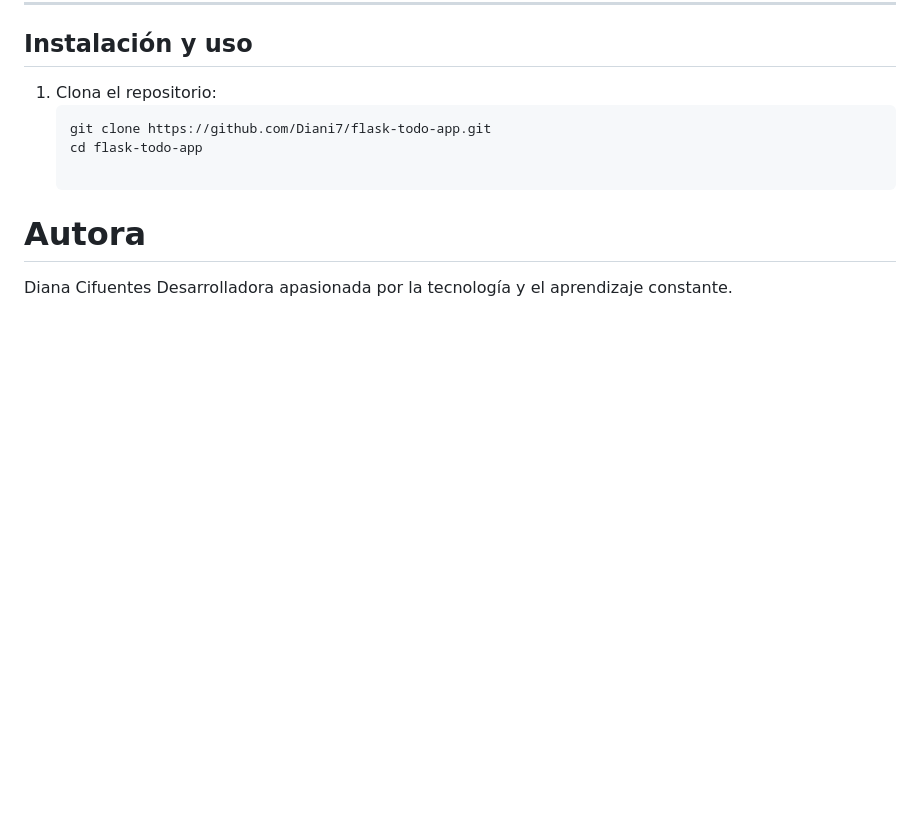
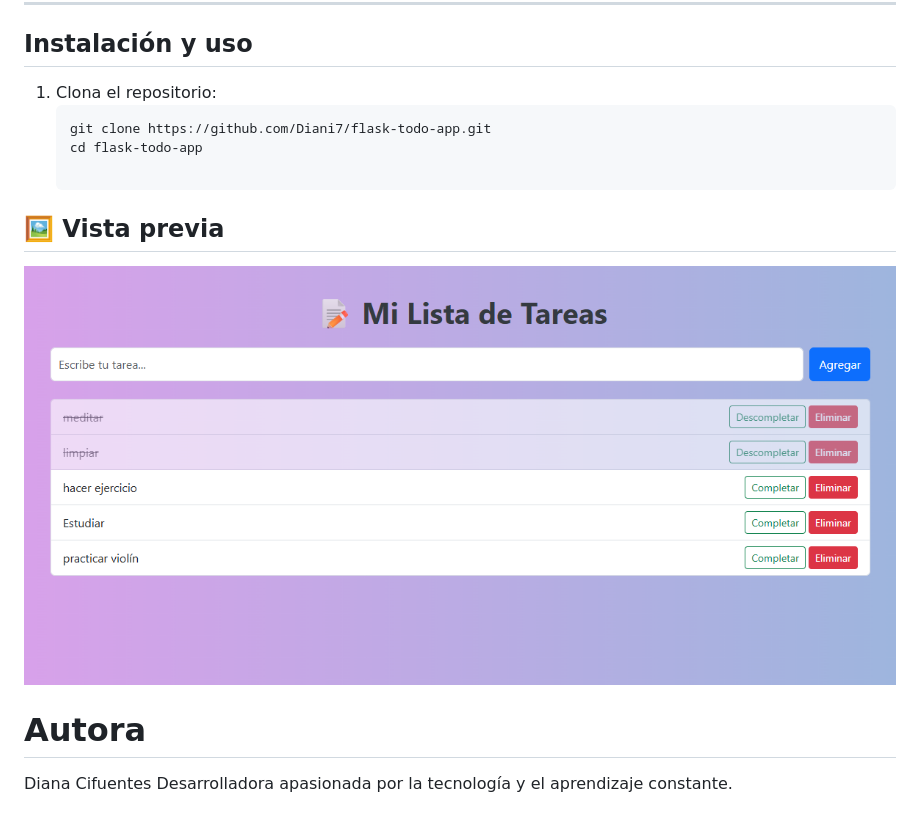
Before and after one commit to Diani7/flask-todo-app, a Markdown page: README.md, the part around the change. Rendered like a GitHub page; pictures changed too: imgTareas.png (added); blank space fills up the shorter version.

```diff
--- a/README.md
+++ b/README.md
@@ -20,6 +20,11 @@ Aplicación web simple para gestionar tareas, construida con **Flask**, **SQLite
    git clone https://github.com/Diani7/flask-todo-app.git
    cd flask-todo-app
 
+## 🖼️ Vista previa
+
+![Vista previa de la aplicación](imgTareas.png)
+
+
 # Autora
 Diana Cifuentes
 Desarrolladora apasionada por la tecnología y el aprendizaje constante.
```
Also changed, not shown: 9 other files.
